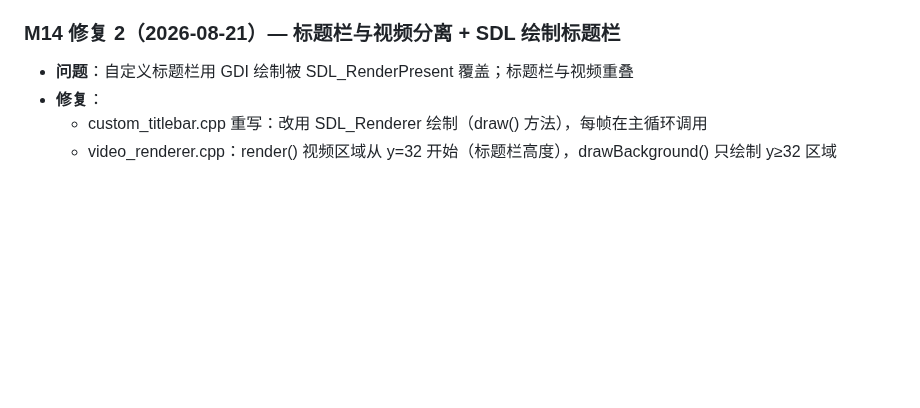
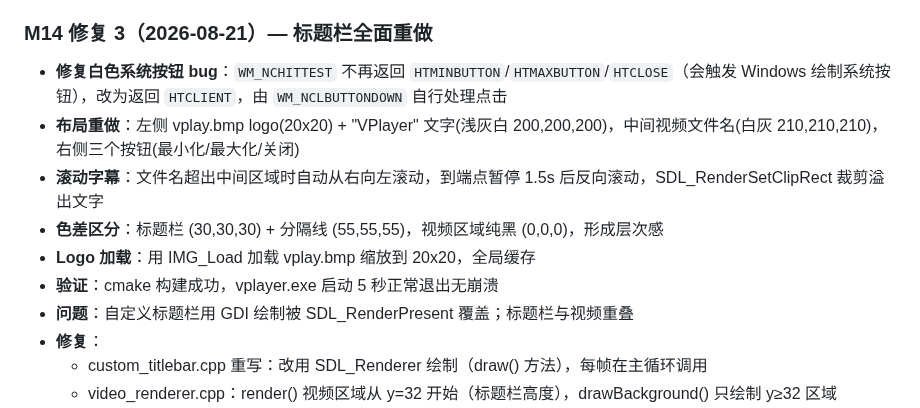
Before and after one commit to liu-li-huan-ying/phantom-video, a Markdown page: docs/DEVELOPMENT_LOG.md, the part around the change. Rendered like a GitHub page; blank space fills up the shorter version.

Commit message:
文档: M14 修复3记录

```diff
--- a/docs/DEVELOPMENT_LOG.md
+++ b/docs/DEVELOPMENT_LOG.md
@@ -366,7 +366,13 @@
   - custom_titlebar.cpp：`WM_NCCALCSIZE` 改为扩展客户区到整个窗口（减 1 像素保留边框阴影）
 - **验证**：cmake 构建成功，vplayer.exe 启动 5 秒正常退出无崩溃
 
-### M14 修复 2（2026-08-21）— 标题栏与视频分离 + SDL 绘制标题栏
+### M14 修复 3（2026-08-21）— 标题栏全面重做
+- **修复白色系统按钮 bug**：`WM_NCHITTEST` 不再返回 `HTMINBUTTON`/`HTMAXBUTTON`/`HTCLOSE`（会触发 Windows 绘制系统按钮），改为返回 `HTCLIENT`，由 `WM_NCLBUTTONDOWN` 自行处理点击
+- **布局重做**：左侧 vplay.bmp logo(20x20) + "VPlayer" 文字(浅灰白 200,200,200)，中间视频文件名(白灰 210,210,210)，右侧三个按钮(最小化/最大化/关闭)
+- **滚动字幕**：文件名超出中间区域时自动从右向左滚动，到端点暂停 1.5s 后反向滚动，SDL_RenderSetClipRect 裁剪溢出文字
+- **色差区分**：标题栏 (30,30,30) + 分隔线 (55,55,55)，视频区域纯黑 (0,0,0)，形成层次感
+- **Logo 加载**：用 IMG_Load 加载 vplay.bmp 缩放到 20x20，全局缓存
+- **验证**：cmake 构建成功，vplayer.exe 启动 5 秒正常退出无崩溃
 - **问题**：自定义标题栏用 GDI 绘制被 SDL_RenderPresent 覆盖；标题栏与视频重叠
 - **修复**：
   - custom_titlebar.cpp 重写：改用 SDL_Renderer 绘制（draw() 方法），每帧在主循环调用
```
